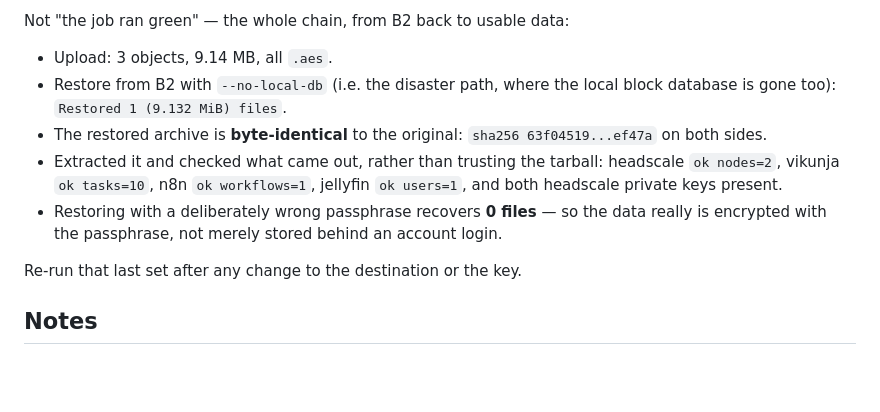
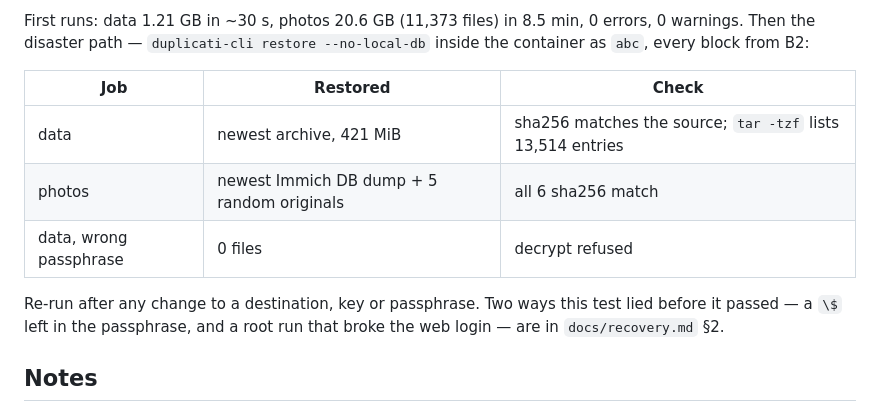
Before and after one commit to randdane/homelab, a Markdown page: stacks/duplicati/README.md, the part around one of its changes. Rendered like a GitHub page; blank space fills up the shorter version.

```diff
--- a/stacks/duplicati/README.md
+++ b/stacks/duplicati/README.md
@@ -99,19 +97,17 @@ passphrase. Those are the two things that must live somewhere else.
 
-Not "the job ran green" — the whole chain, from B2 back to usable data:
+First runs: data 1.21 GB in ~30 s, photos 20.6 GB (11,373 files) in 8.5 min,
+0 errors, 0 warnings. Then the disaster path — `duplicati-cli restore
+--no-local-db` inside the container as `abc`, every block from B2:
 
-- Upload: 3 objects, 9.14 MB, all `.aes`.
-- Restore from B2 with `--no-local-db` (i.e. the disaster path, where the
-  local block database is gone too): `Restored 1 (9.132 MiB) files`.
-- The restored archive is **byte-identical** to the original:
-  `sha256 63f04519...ef47a` on both sides.
-- Extracted it and checked what came out, rather than trusting the tarball:
-  headscale `ok nodes=2`, vikunja `ok tasks=10`, n8n `ok workflows=1`,
-  jellyfin `ok users=1`, and both headscale private keys present.
-- Restoring with a deliberately wrong passphrase recovers **0 files** — so
-  the data really is encrypted with the passphrase, not merely stored behind
-  an account login.
+| Job | Restored | Check |
+|---|---|---|
+| data | newest archive, 421 MiB | sha256 matches the source; `tar -tzf` lists 13,514 entries |
+| photos | newest Immich DB dump + 5 random originals | all 6 sha256 match |
+| data, wrong passphrase | 0 files | decrypt refused |
 
-Re-run that last set after any change to the destination or the key.
+Re-run after any change to a destination, key or passphrase. Two ways this
+test lied before it passed — a `\$` left in the passphrase, and a root run
+that broke the web login — are in `docs/recovery.md` §2.
 
 ## Notes
 
```
Also changed, not shown: other parts of stacks/duplicati/README.md (+60 -62 lines), docs/recovery.md (+35 -17 lines), stacks/duplicati/ROTATION.md (+8 -0 lines).
